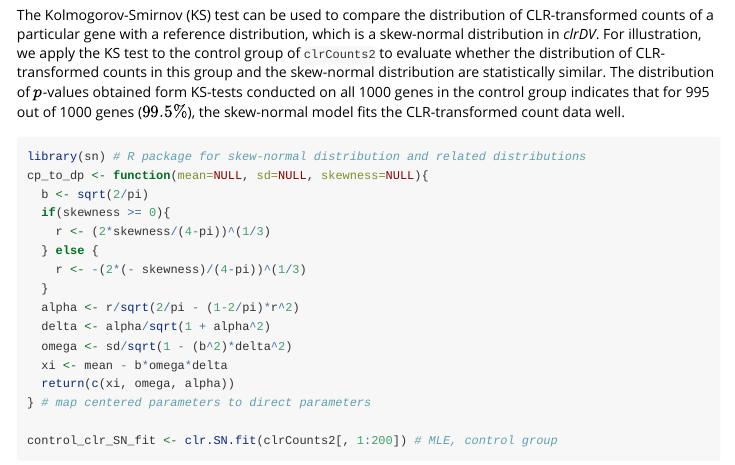
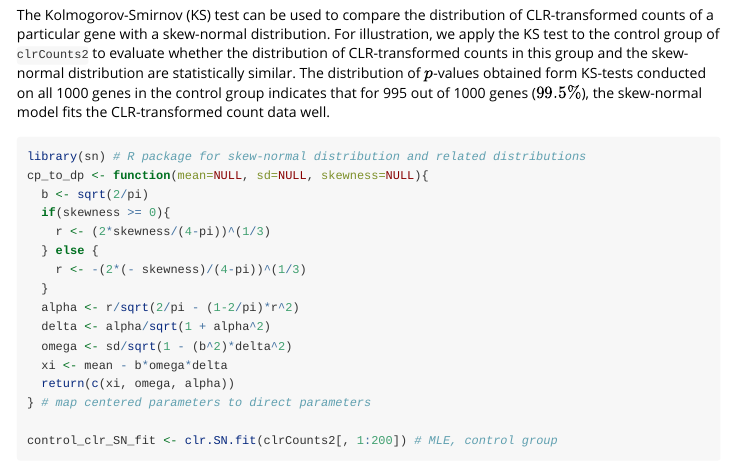
Before and after one commit to Divo-Lee/clrDV, an R Markdown document (vignettes/vignette.Rmd): the page in a window 1100 px wide, from 2650 px down. Rendered offline with R 4.5, knitr and Pandoc, with nearby package versions; some code elsewhere in the file could not run offline.

Commit message:
Update vignette.Rmd

````diff
--- a/vignettes/vignette.Rmd
+++ b/vignettes/vignette.Rmd
@@ -105,7 +105,7 @@ clr.SN.fit(clrCounts2[1, 1:200])
 ```
 
 
-The Kolmogorov-Smirnov (KS) test can be used to compare the distribution of CLR-transformed counts of a particular gene with a reference distribution, which is a skew-normal distribution in *clrDV*. For illustration, we apply the KS test to the control group of  `clrCounts2` to evaluate whether the distribution of CLR-transformed counts in this group and the skew-normal distribution are statistically similar. The distribution of $p$-values obtained form KS-tests conducted on all 1000 genes in the control group indicates that for 995 out of 1000 genes ($99.5\%$), the skew-normal model fits the CLR-transformed count data well.
+The Kolmogorov-Smirnov (KS) test can be used to compare the distribution of CLR-transformed counts of a particular gene with a skew-normal distribution. For illustration, we apply the KS test to the control group of  `clrCounts2` to evaluate whether the distribution of CLR-transformed counts in this group and the skew-normal distribution are statistically similar. The distribution of $p$-values obtained form KS-tests conducted on all 1000 genes in the control group indicates that for 995 out of 1000 genes ($99.5\%$), the skew-normal model fits the CLR-transformed count data well.
 
 ```{r,  message=F, warning=F}
 library(sn) # R package for skew-normal distribution and related distributions
````
